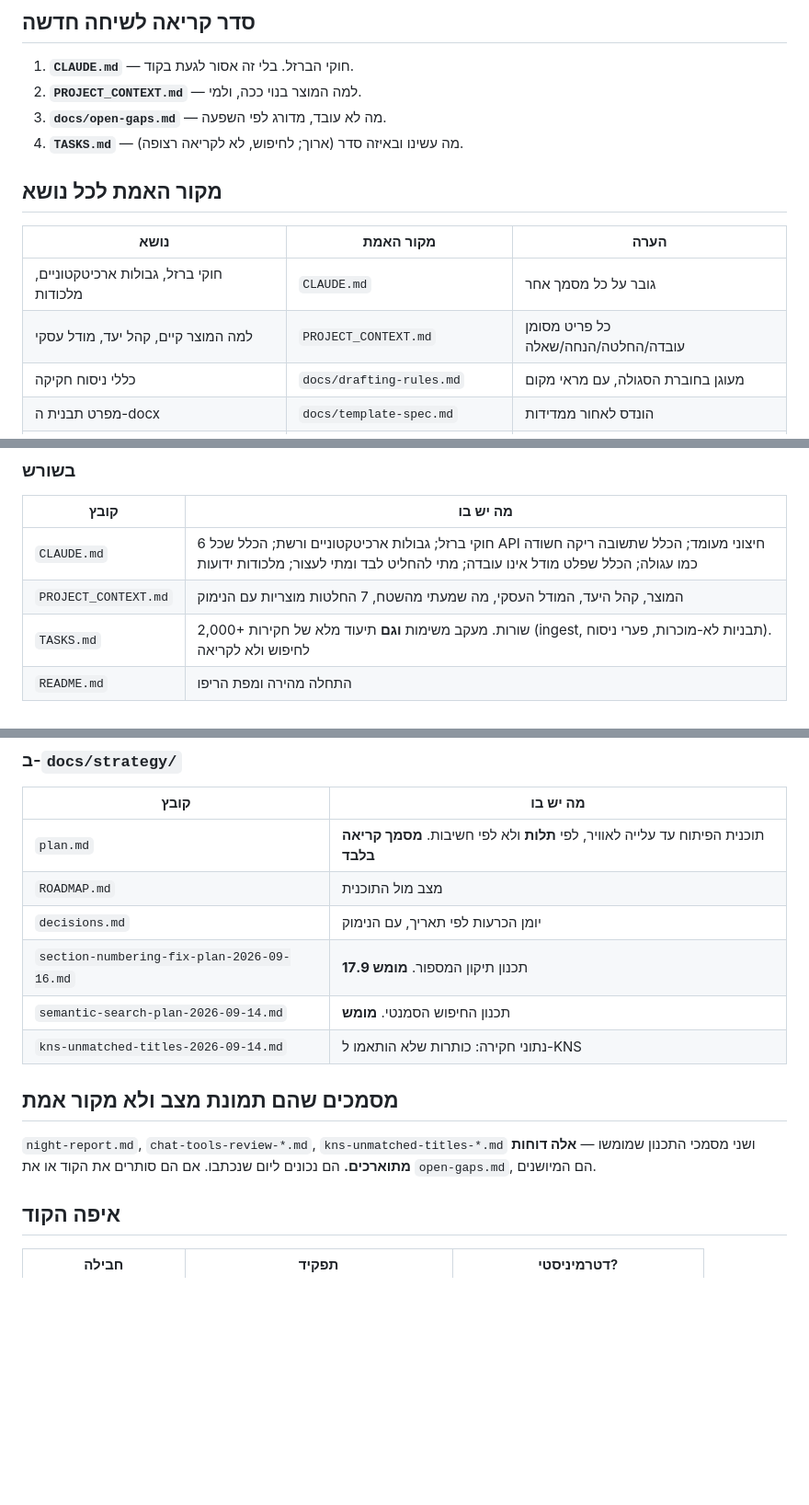
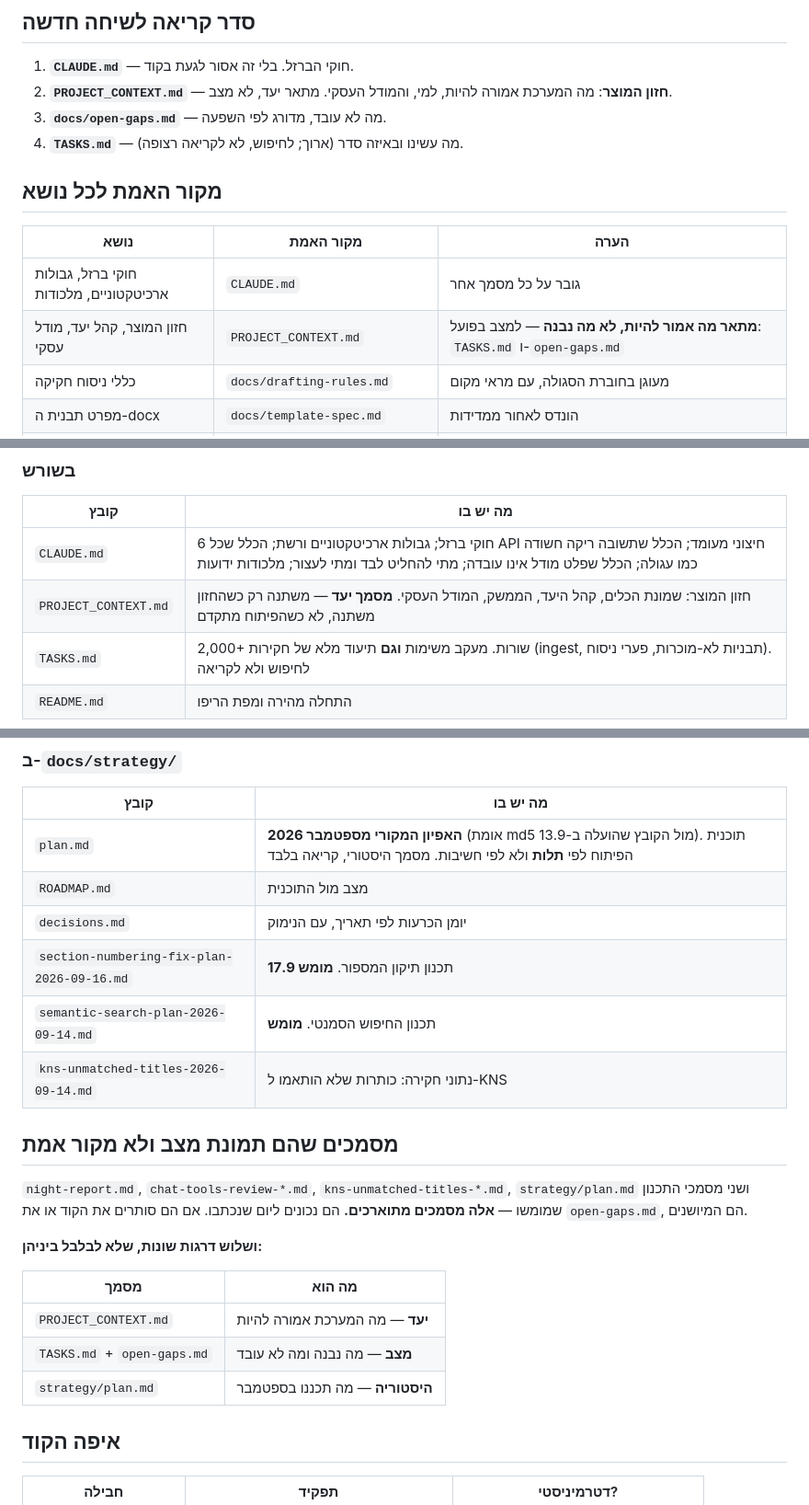
Before and after one commit to barkk678-lgtm/legislator, a Markdown page: docs/README.md, 3 parts joined by grey strips. Shown at 92% size. Rendered like a GitHub page; blank space fills up the shorter version.

```diff
--- a/docs/README.md
+++ b/docs/README.md
@@ -9,7 +9,7 @@
 ## סדר קריאה לשיחה חדשה
 
 1. **`CLAUDE.md`** — חוקי הברזל. בלי זה אסור לגעת בקוד.
-2. **`PROJECT_CONTEXT.md`** — למה המוצר בנוי ככה, ולמי.
+2. **`PROJECT_CONTEXT.md`** — **חזון המוצר**: מה המערכת אמורה להיות, למי, והמודל העסקי. מתאר יעד, לא מצב.
 3. **`docs/open-gaps.md`** — מה לא עובד, מדורג לפי השפעה.
 4. **`TASKS.md`** — מה עשינו ובאיזה סדר (ארוך; לחיפוש, לא לקריאה רצופה).
 
@@ -18,7 +18,7 @@
 | נושא | מקור האמת | הערה |
 |---|---|---|
 | חוקי ברזל, גבולות ארכיטקטוניים, מלכודות | `CLAUDE.md` | גובר על כל מסמך אחר |
-| למה המוצר קיים, קהל יעד, מודל עסקי | `PROJECT_CONTEXT.md` | כל פריט מסומן עובדה/החלטה/הנחה/שאלה |
+| חזון המוצר, קהל יעד, מודל עסקי | `PROJECT_CONTEXT.md` | **מתאר מה אמור להיות, לא מה נבנה** — למצב בפועל: `TASKS.md` ו-`open-gaps.md` |
 | כללי ניסוח חקיקה | `docs/drafting-rules.md` | מעוגן בחוברת הסגולה, עם מראי מקום |
 | מפרט תבנית ה-docx | `docs/template-spec.md` | הונדס לאחור ממדידות |
 | מאיפה מגיעים נוסחי חוקים | `docs/data-sources.md` | כולל מה **אסור** לגרד |
@@ -37,7 +37,7 @@
 | קובץ | מה יש בו |
 |---|---|
 | `CLAUDE.md` | 6 חוקי ברזל; גבולות ארכיטקטוניים ורשת; הכלל שכל API חיצוני מעומד; הכלל שתשובה ריקה חשודה כמו עגולה; הכלל שפלט מודל אינו עובדה; מתי להחליט לבד ומתי לעצור; מלכודות ידועות |
-| `PROJECT_CONTEXT.md` | המוצר, קהל היעד, המודל העסקי, מה שמעתי מהשטח, 7 החלטות מוצריות עם הנימוק |
+| `PROJECT_CONTEXT.md` | חזון המוצר: שמונת הכלים, קהל היעד, הממשק, המודל העסקי. **מסמך יעד** — משתנה רק כשהחזון משתנה, לא כשהפיתוח מתקדם |
 | `TASKS.md` | 2,000+ שורות. מעקב משימות **וגם** תיעוד מלא של חקירות (ingest, תבניות לא-מוכרות, פערי ניסוח). לחיפוש ולא לקריאה |
 | `README.md` | התחלה מהירה ומפת הריפו |
 
@@ -61,7 +61,7 @@
 
 | קובץ | מה יש בו |
 |---|---|
-| `plan.md` | תוכנית הפיתוח עד עלייה לאוויר, לפי **תלות** ולא לפי חשיבות. **מסמך קריאה בלבד** |
+| `plan.md` | **האפיון המקורי מספטמבר 2026** (אומת md5 מול הקובץ שהועלה ב-13.9). תוכנית הפיתוח לפי **תלות** ולא לפי חשיבות. מסמך היסטורי, קריאה בלבד |
 | `ROADMAP.md` | מצב מול התוכנית |
 | `decisions.md` | יומן הכרעות לפי תאריך, עם הנימוק |
 | `section-numbering-fix-plan-2026-09-16.md` | תכנון תיקון המספור. **מומש 17.9** |
@@ -70,9 +70,18 @@
 
 ## מסמכים שהם תמונת מצב ולא מקור אמת
 
-`night-report.md`, `chat-tools-review-*.md`, `kns-unmatched-titles-*.md`
-ושני מסמכי התכנון שמומשו — **אלה דוחות מתוארכים.** הם נכונים ליום
-שנכתבו. אם הם סותרים את הקוד או את `open-gaps.md`, הם המיושנים.
+`night-report.md`, `chat-tools-review-*.md`, `kns-unmatched-titles-*.md`,
+`strategy/plan.md` ושני מסמכי התכנון שמומשו — **אלה מסמכים מתוארכים.**
+הם נכונים ליום שנכתבו. אם הם סותרים את הקוד או את `open-gaps.md`, הם
+המיושנים.
+
+**ושלוש דרגות שונות, שלא לבלבל ביניהן:**
+
+| מסמך | מה הוא |
+|---|---|
+| `PROJECT_CONTEXT.md` | **יעד** — מה המערכת אמורה להיות |
+| `TASKS.md` + `open-gaps.md` | **מצב** — מה נבנה ומה לא עובד |
+| `strategy/plan.md` | **היסטוריה** — מה תכננו בספטמבר |
 
 ## איפה הקוד
 
```
Also changed, not shown: PROJECT_CONTEXT.md (+149 -138 lines), docs/strategy/plan.md (+7 -0 lines).
